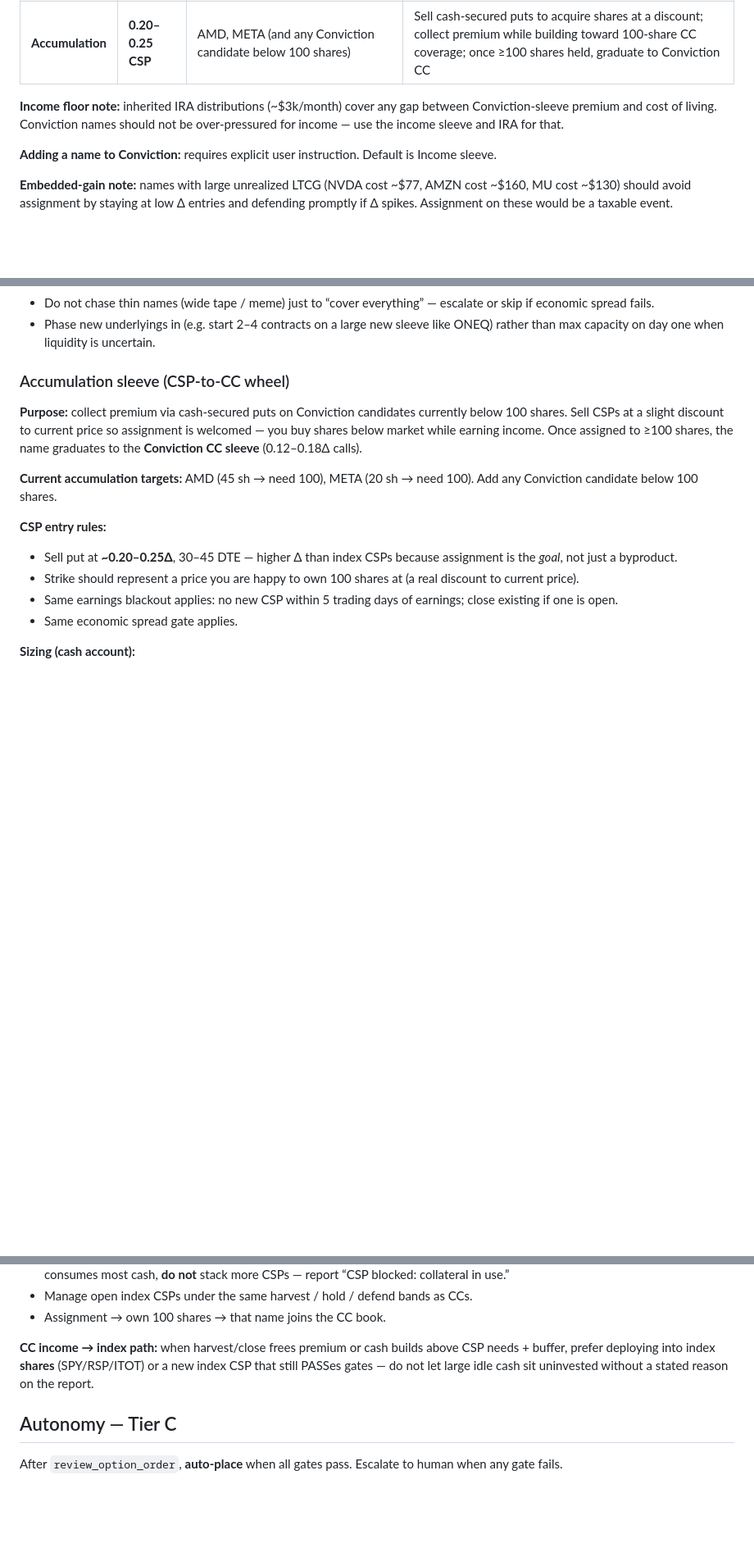
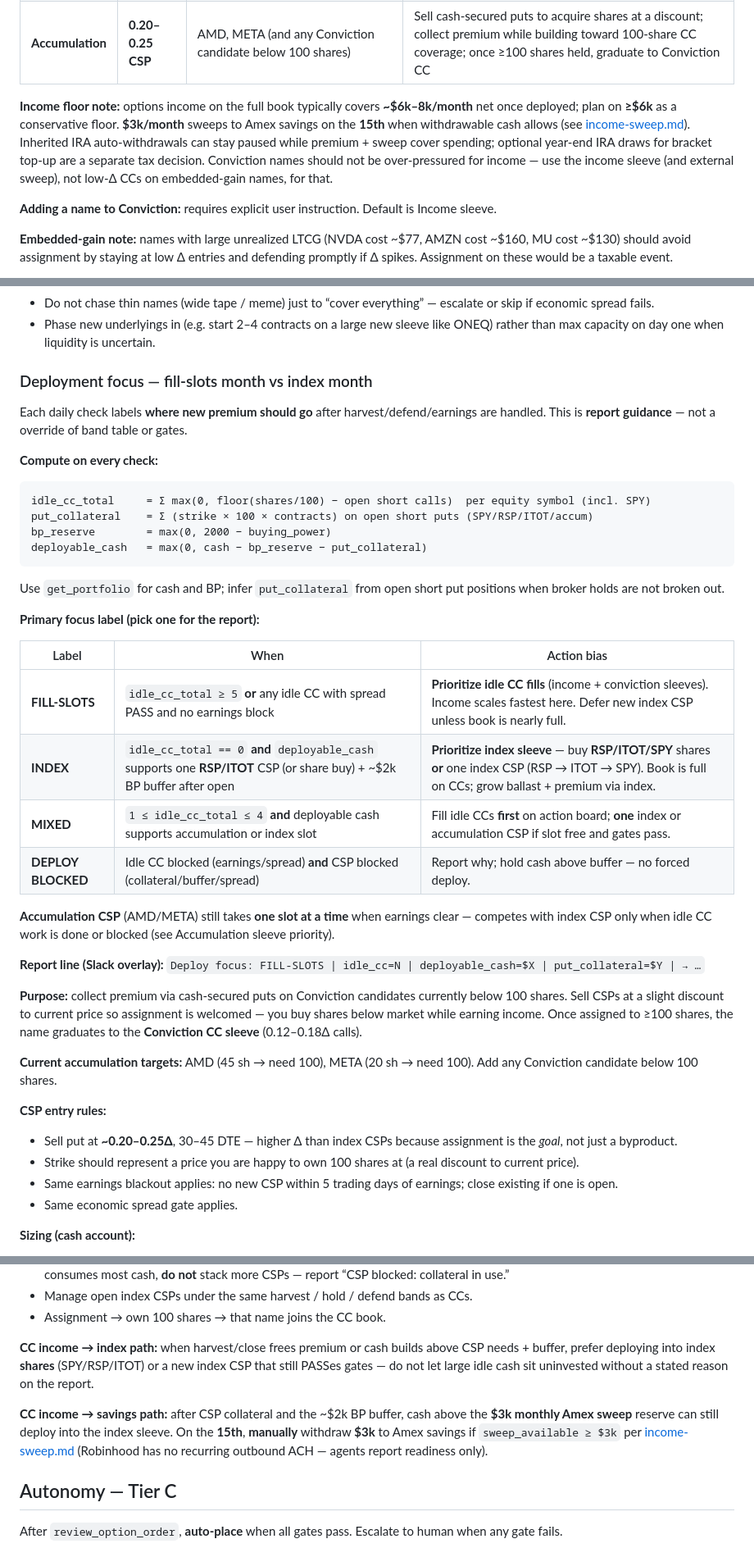
Before and after one commit to jasebrodsky/Trading, a Markdown page: docs/strategy.md, 3 parts joined by grey strips. Shown at 82% size. Rendered like a GitHub page; blank space fills up the shorter version.

````diff
--- a/docs/strategy.md
+++ b/docs/strategy.md
@@ -20,7 +20,7 @@ The portfolio is split into two sleeves with different target entry Δ. The band
 | **Income** | **0.20–0.30** | TSLA, DAL, AAL, MRNA, PFE, HOOD, INTC, VALE, and any name not explicitly listed as Conviction | Neutral-to-income; maximize premium; assignment is acceptable |
 | **Accumulation** | **0.20–0.25 CSP** | AMD, META (and any Conviction candidate below 100 shares) | Sell cash-secured puts to acquire shares at a discount; collect premium while building toward 100-share CC coverage; once ≥100 shares held, graduate to Conviction CC |
 
-**Income floor note:** inherited IRA distributions (~$3k/month) cover any gap between Conviction-sleeve premium and cost of living. Conviction names should not be over-pressured for income — use the income sleeve and IRA for that.
+**Income floor note:** options income on the full book typically covers **~$6k–8k/month** net once deployed; plan on **≥$6k** as a conservative floor. **$3k/month** sweeps to Amex savings on the **15th** when withdrawable cash allows (see [income-sweep.md](income-sweep.md)). Inherited IRA auto-withdrawals can stay paused while premium + sweep cover spending; optional year-end IRA draws for bracket top-up are a separate tax decision. Conviction names should not be over-pressured for income — use the income sleeve (and external sweep), not low-Δ CCs on embedded-gain names, for that.
 
 **Adding a name to Conviction:** requires explicit user instruction. Default is Income sleeve.
 
@@ -73,7 +73,34 @@ Close-only flatten still must pass spread / review / BP / coverage gates on the
 - Do not chase thin names (wide tape / meme) just to “cover everything” — escalate or skip if economic spread fails.
 - Phase new underlyings in (e.g. start 2–4 contracts on a large new sleeve like ONEQ) rather than max capacity on day one when liquidity is uncertain.
 
-### Accumulation sleeve (CSP-to-CC wheel)
+### Deployment focus — fill-slots month vs index month
+
+Each daily check labels **where new premium should go** after harvest/defend/earnings are handled. This is **report guidance** — not a override of band table or gates.
+
+**Compute on every check:**
+
+```
+idle_cc_total     = Σ max(0, floor(shares/100) − open short calls)  per equity symbol (incl. SPY)
+put_collateral    = Σ (strike × 100 × contracts) on open short puts (SPY/RSP/ITOT/accum)
+bp_reserve        = max(0, 2000 − buying_power)
+deployable_cash   = max(0, cash − bp_reserve − put_collateral)
+```
+
+Use `get_portfolio` for cash and BP; infer `put_collateral` from open short put positions when broker holds are not broken out.
+
+**Primary focus label (pick one for the report):**
+
+| Label | When | Action bias |
+|-------|------|-------------|
+| **FILL-SLOTS** | `idle_cc_total ≥ 5` **or** any idle CC with spread PASS and no earnings block | **Prioritize idle CC fills** (income + conviction sleeves). Income scales fastest here. Defer new index CSP unless book is nearly full. |
+| **INDEX** | `idle_cc_total == 0` **and** `deployable_cash` supports one **RSP/ITOT** CSP (or share buy) + ~$2k BP buffer after open | **Prioritize index sleeve** — buy **RSP/ITOT/SPY** shares **or** one index CSP (RSP → ITOT → SPY). Book is full on CCs; grow ballast + premium via index. |
+| **MIXED** | `1 ≤ idle_cc_total ≤ 4` **and** deployable cash supports accumulation or index slot | Fill idle CCs **first** on action board; **one** index or accumulation CSP if slot free and gates pass. |
+| **DEPLOY BLOCKED** | Idle CC blocked (earnings/spread) **and** CSP blocked (collateral/buffer/spread) | Report why; hold cash above buffer — no forced deploy. |
+
+**Accumulation CSP** (AMD/META) still takes **one slot at a time** when earnings clear — competes with index CSP only when idle CC work is done or blocked (see Accumulation sleeve priority).
+
+**Report line (Slack overlay):** `Deploy focus: FILL-SLOTS | idle_cc=N | deployable_cash=$X | put_collateral=$Y | → …`
+
 
 **Purpose:** collect premium via cash-secured puts on Conviction candidates currently below 100 shares. Sell CSPs at a slight discount to current price so assignment is welcomed — you buy shares below market while earning income. Once assigned to ≥100 shares, the name graduates to the **Conviction CC sleeve** (0.12–0.18Δ calls).
 
@@ -130,6 +157,8 @@ Close-only flatten still must pass spread / review / BP / coverage gates on the
 
 **CC income → index path:** when harvest/close frees premium or cash builds above CSP needs + buffer, prefer deploying into index **shares** (SPY/RSP/ITOT) or a new index CSP that still PASSes gates — do not let large idle cash sit uninvested without a stated reason on the report.
 
+**CC income → savings path:** after CSP collateral and the ~$2k BP buffer, cash above the **$3k monthly Amex sweep** reserve can still deploy into the index sleeve. On the **15th**, **manually** withdraw **$3k** to Amex savings if `sweep_available ≥ $3k` per [income-sweep.md](income-sweep.md) (Robinhood has no recurring outbound ACH — agents report readiness only).
+
 ## Autonomy — Tier C
 
 After `review_option_order`, **auto-place** when all gates pass. Escalate to human when any gate fails.
````
Also changed, not shown: docs/slack-automations.md (+10 -5 lines), 1 other file.
